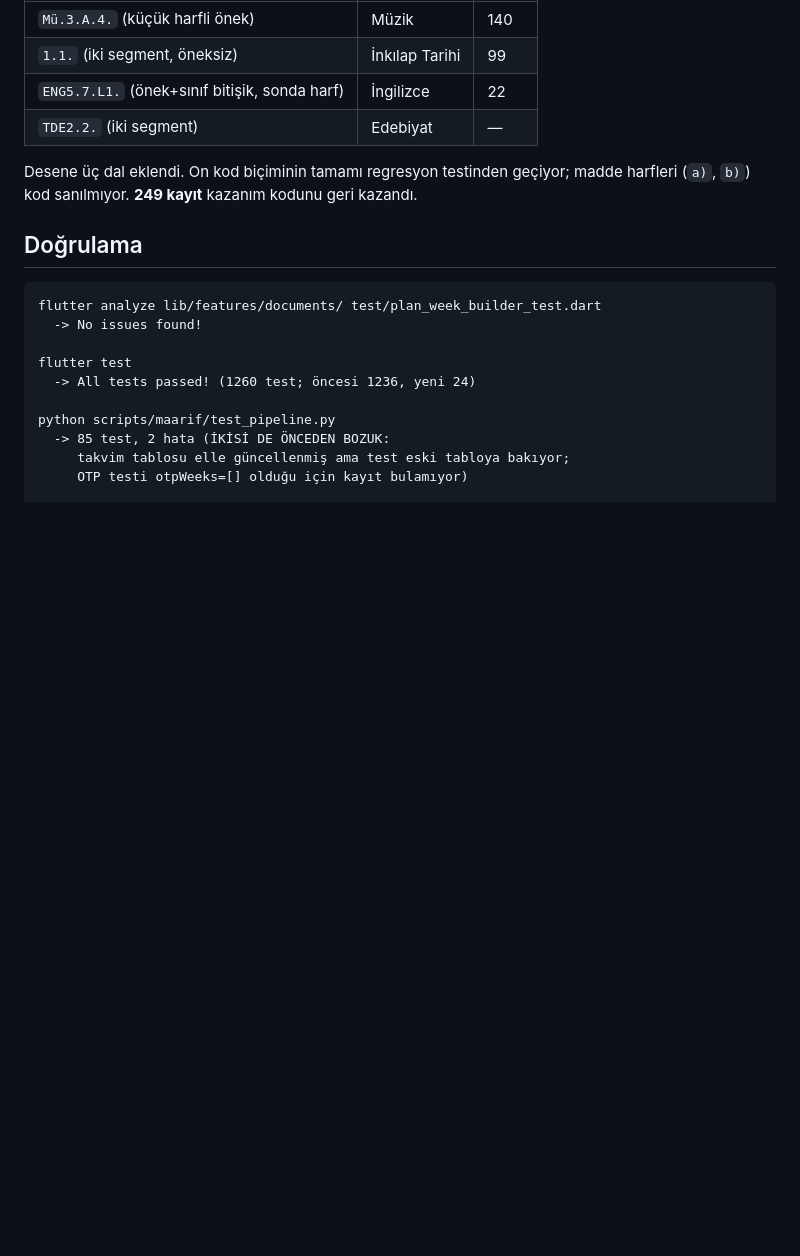
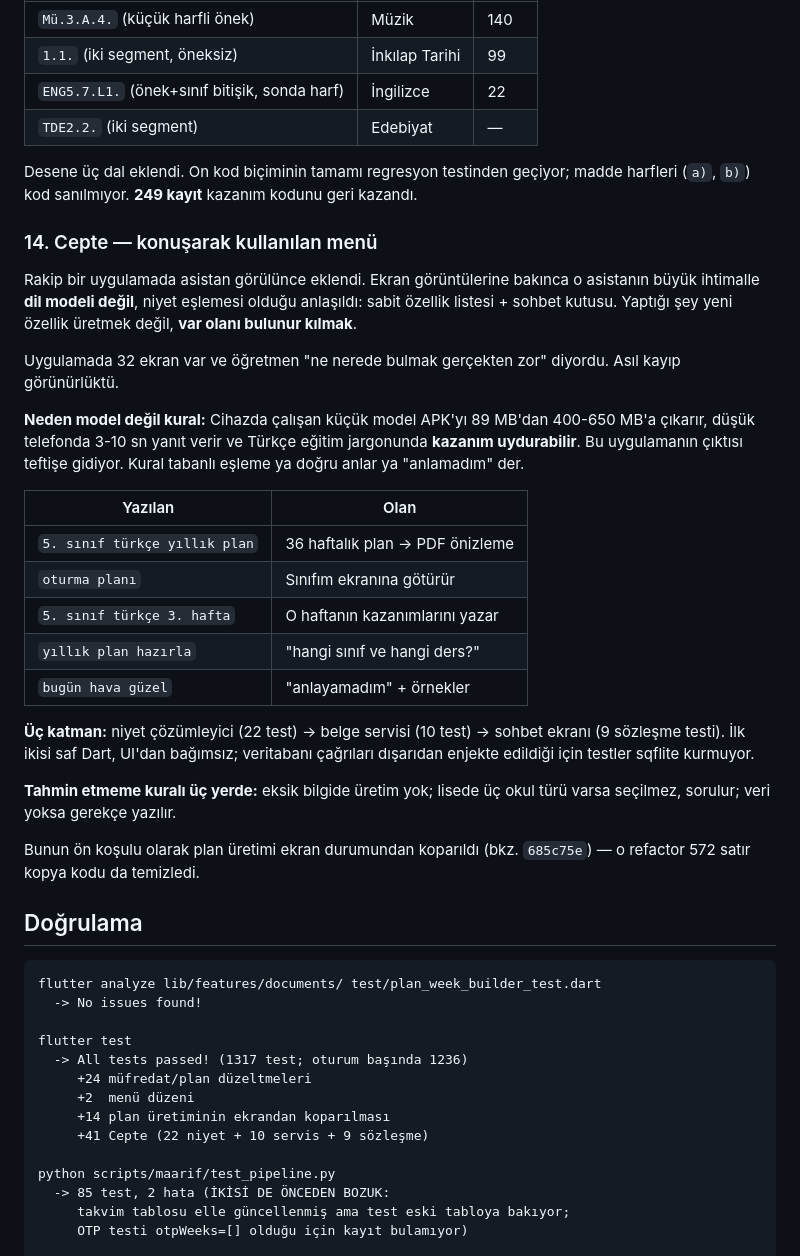
Before and after one commit to yusfylmz1-git/sinifcepte, a Markdown page: claude_ilerleme_notlari.md, the part around the change. Rendered like a GitHub page; blank space fills up the shorter version.

Commit message:
docs(rapor): Cepte ve menu duzeni bolumleri eklendi
Oturum raporu guncellendi: Cepte'nin neden kural tabanli oldugu,
tahmin etmeme kurali ve uc katmanli yapisi yazildi. Test sayilari
son duruma cekildi (1236 -> 1317).

Co-Authored-By: Claude Opus 5 <noreply@anthropic.com>

````diff
--- a/claude_ilerleme_notlari.md
+++ b/claude_ilerleme_notlari.md
@@ -312,6 +312,40 @@ Desene üç dal eklendi. On kod biçiminin tamamı regresyon testinden
 geçiyor; madde harfleri (`a)`, `b)`) kod sanılmıyor. **249 kayıt** kazanım
 kodunu geri kazandı.
 
+### 14. Cepte — konuşarak kullanılan menü
+
+Rakip bir uygulamada asistan görülünce eklendi. Ekran görüntülerine
+bakınca o asistanın büyük ihtimalle **dil modeli değil**, niyet eşlemesi
+olduğu anlaşıldı: sabit özellik listesi + sohbet kutusu. Yaptığı şey yeni
+özellik üretmek değil, **var olanı bulunur kılmak**.
+
+Uygulamada 32 ekran var ve öğretmen "ne nerede bulmak gerçekten zor"
+diyordu. Asıl kayıp görünürlüktü.
+
+**Neden model değil kural:** Cihazda çalışan küçük model APK'yı 89 MB'dan
+400-650 MB'a çıkarır, düşük telefonda 3-10 sn yanıt verir ve Türkçe
+eğitim jargonunda **kazanım uydurabilir**. Bu uygulamanın çıktısı teftişe
+gidiyor. Kural tabanlı eşleme ya doğru anlar ya "anlamadım" der.
+
+| Yazılan | Olan |
+|---|---|
+| `5. sınıf türkçe yıllık plan` | 36 haftalık plan → PDF önizleme |
+| `oturma planı` | Sınıfım ekranına götürür |
+| `5. sınıf türkçe 3. hafta` | O haftanın kazanımlarını yazar |
+| `yıllık plan hazırla` | "hangi sınıf ve hangi ders?" |
+| `bugün hava güzel` | "anlayamadım" + örnekler |
+
+**Üç katman:** niyet çözümleyici (22 test) → belge servisi (10 test) →
+sohbet ekranı (9 sözleşme testi). İlk ikisi saf Dart, UI'dan bağımsız;
+veritabanı çağrıları dışarıdan enjekte edildiği için testler sqflite
+kurmuyor.
+
+**Tahmin etmeme kuralı üç yerde:** eksik bilgide üretim yok; lisede üç
+okul türü varsa seçilmez, sorulur; veri yoksa gerekçe yazılır.
+
+Bunun ön koşulu olarak plan üretimi ekran durumundan koparıldı
+(bkz. `685c75e`) — o refactor 572 satır kopya kodu da temizledi.
+
 ## Doğrulama
 
 ```
@@ -319,7 +353,11 @@ flutter analyze lib/features/documents/ test/plan_week_builder_test.dart
   -> No issues found!
 
 flutter test
-  -> All tests passed! (1260 test; öncesi 1236, yeni 24)
+  -> All tests passed! (1317 test; oturum başında 1236)
+     +24 müfredat/plan düzeltmeleri
+     +2  menü düzeni
+     +14 plan üretiminin ekrandan koparılması
+     +41 Cepte (22 niyet + 10 servis + 9 sözleşme)
 
 python scripts/maarif/test_pipeline.py
   -> 85 test, 2 hata (İKİSİ DE ÖNCEDEN BOZUK:
````
